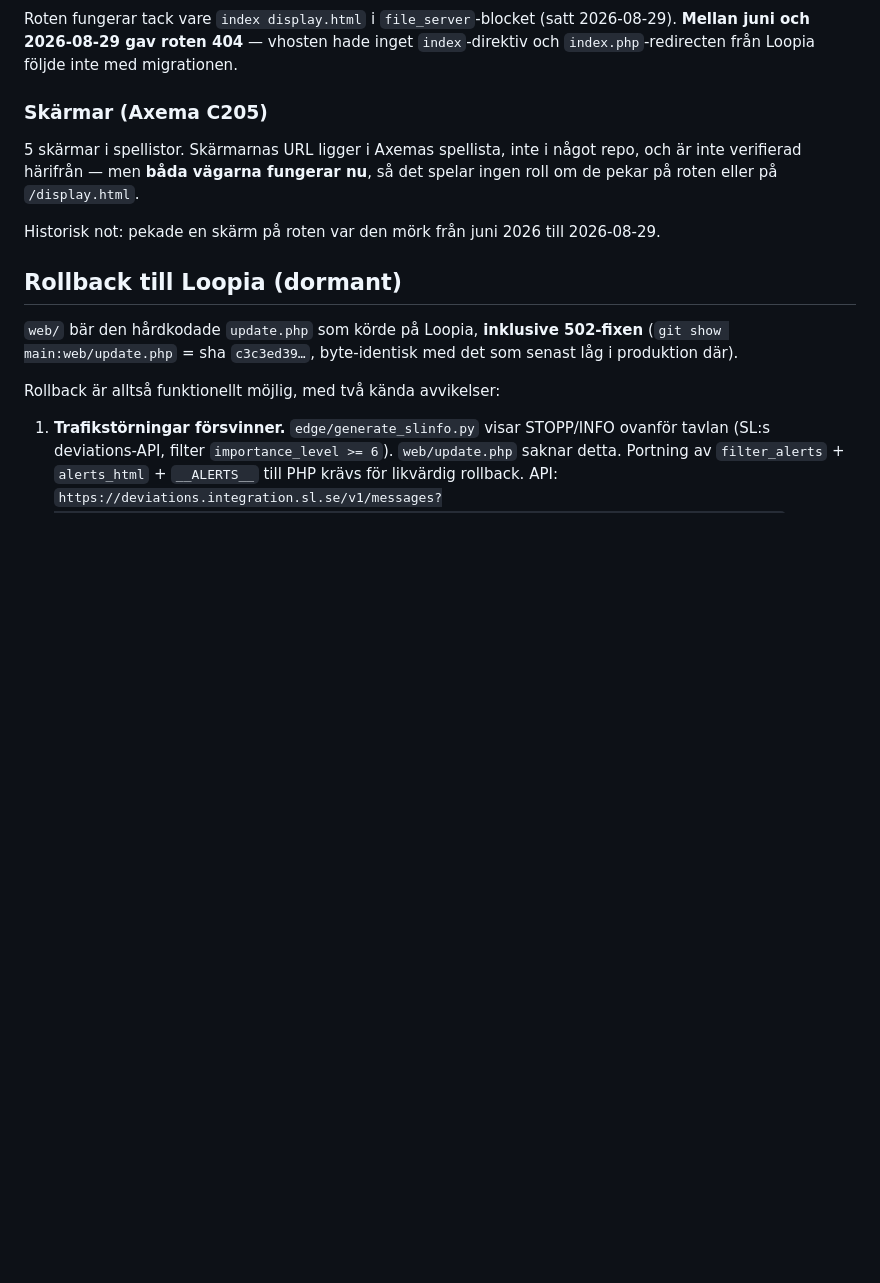
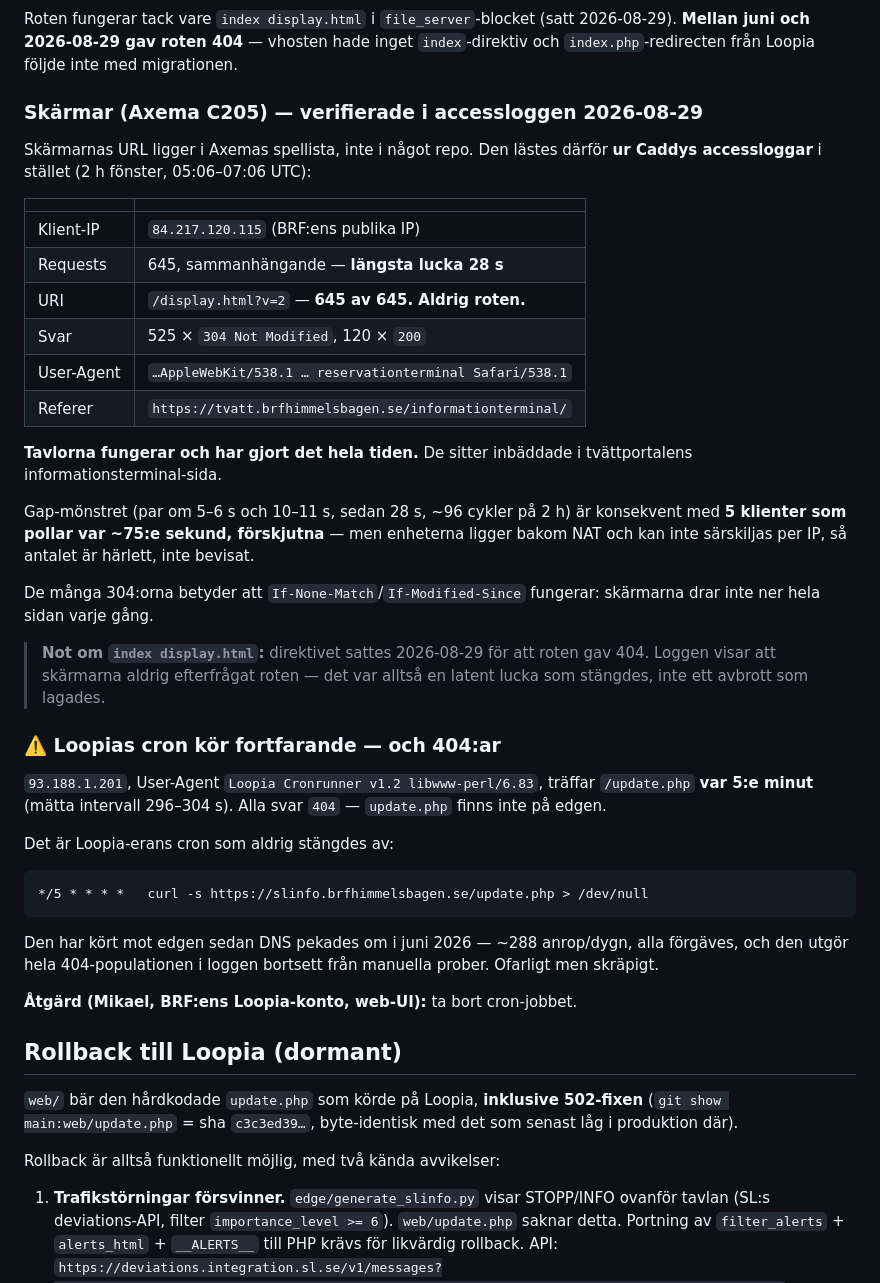
Before and after one commit to mickemartinsson/sl-avgangstavla, a Markdown page: PROD_NOTES.md, the part around the change. GitHub-like rendering; blank space fills up the shorter version.

Commit message:
docs: skärmarna verifierade i accessloggen — de har fungerat hela tiden
Skärmarnas URL gick inte att läsa ur något repo, så den mättes ur Caddys
accessloggar på edge-a24-1 i stället (2 h, 05:06–07:06 UTC).

84.217.120.115 (BRF:ens IP), UA "reservationterminal", Referer
tvatt.brfhimmelsbagen.se/informationterminal/: 645 requests, samtliga mot
/display.html?v=2. ALDRIG mot roten. Längsta lucka 28 s. 525 × 304, 120 × 200.

Det korrigerar farhågan i föregående commit: roten gav visserligen 404 mellan
juni och 2026-08-29, men ingen skärm efterfrågade den. index display.html
stängde en latent lucka, den lagade inget avbrott.

Gap-mönstret är konsekvent med 5 klienter som pollar var ~75:e sekund,
förskjutna — härlett, inte bevisat, då enheterna ligger bakom NAT.

Nytt fynd i samma mätning: Loopias cron kör fortfarande. 93.188.1.201,
UA "Loopia Cronrunner v1.2 libwww-perl/6.83", träffar /update.php var 5:e
minut (296–304 s) och får 404 varje gång. ~288 anrop/dygn sedan DNS pekades
om i juni. Utgör hela 404-populationen bortsett från mina egna prober.
Kräver Mikaels åtgärd i BRF:ens Loopia-konto.

Co-Authored-By: Claude Opus 5 <noreply@anthropic.com>

````diff
--- a/PROD_NOTES.md
+++ b/PROD_NOTES.md
@@ -30,14 +30,52 @@ Roten fungerar tack vare `index display.html` i `file_server`-blocket
 inget `index`-direktiv och `index.php`-redirecten från Loopia följde inte med
 migrationen.
 
-### Skärmar (Axema C205)
+### Skärmar (Axema C205) — verifierade i accessloggen 2026-08-29
 
-5 skärmar i spellistor. Skärmarnas URL ligger i Axemas spellista, inte i något
-repo, och är inte verifierad härifrån — men **båda vägarna fungerar nu**, så
-det spelar ingen roll om de pekar på roten eller på `/display.html`.
+Skärmarnas URL ligger i Axemas spellista, inte i något repo. Den lästes därför
+**ur Caddys accessloggar** i stället (2 h fönster, 05:06–07:06 UTC):
 
-Historisk not: pekade en skärm på roten var den mörk från juni 2026 till
-2026-08-29.
+| | |
+|---|---|
+| Klient-IP | `84.217.120.115` (BRF:ens publika IP) |
+| Requests | 645, sammanhängande — **längsta lucka 28 s** |
+| URI | `/display.html?v=2` — **645 av 645. Aldrig roten.** |
+| Svar | 525 × `304 Not Modified`, 120 × `200` |
+| User-Agent | `…AppleWebKit/538.1 … reservationterminal Safari/538.1` |
+| Referer | `https://tvatt.brfhimmelsbagen.se/informationterminal/` |
+
+**Tavlorna fungerar och har gjort det hela tiden.** De sitter inbäddade i
+tvättportalens informationsterminal-sida.
+
+Gap-mönstret (par om 5–6 s och 10–11 s, sedan 28 s, ~96 cykler på 2 h) är
+konsekvent med **5 klienter som pollar var ~75:e sekund, förskjutna** — men
+enheterna ligger bakom NAT och kan inte särskiljas per IP, så antalet är
+härlett, inte bevisat.
+
+De många 304:orna betyder att `If-None-Match`/`If-Modified-Since` fungerar:
+skärmarna drar inte ner hela sidan varje gång.
+
+> **Not om `index display.html`:** direktivet sattes 2026-08-29 för att roten
+> gav 404. Loggen visar att skärmarna aldrig efterfrågat roten — det var alltså
+> en latent lucka som stängdes, inte ett avbrott som lagades.
+
+### ⚠️ Loopias cron kör fortfarande — och 404:ar
+
+`93.188.1.201`, User-Agent `Loopia Cronrunner v1.2 libwww-perl/6.83`, träffar
+`/update.php` **var 5:e minut** (mätta intervall 296–304 s). Alla svar `404` —
+`update.php` finns inte på edgen.
+
+Det är Loopia-erans cron som aldrig stängdes av:
+
+```
+*/5 * * * *   curl -s https://slinfo.brfhimmelsbagen.se/update.php > /dev/null
+```
+
+Den har kört mot edgen sedan DNS pekades om i juni 2026 — ~288 anrop/dygn, alla
+förgäves, och den utgör hela 404-populationen i loggen bortsett från manuella
+prober. Ofarligt men skräpigt.
+
+**Åtgärd (Mikael, BRF:ens Loopia-konto, web-UI):** ta bort cron-jobbet.
 
 ## Rollback till Loopia (dormant)
 
````
